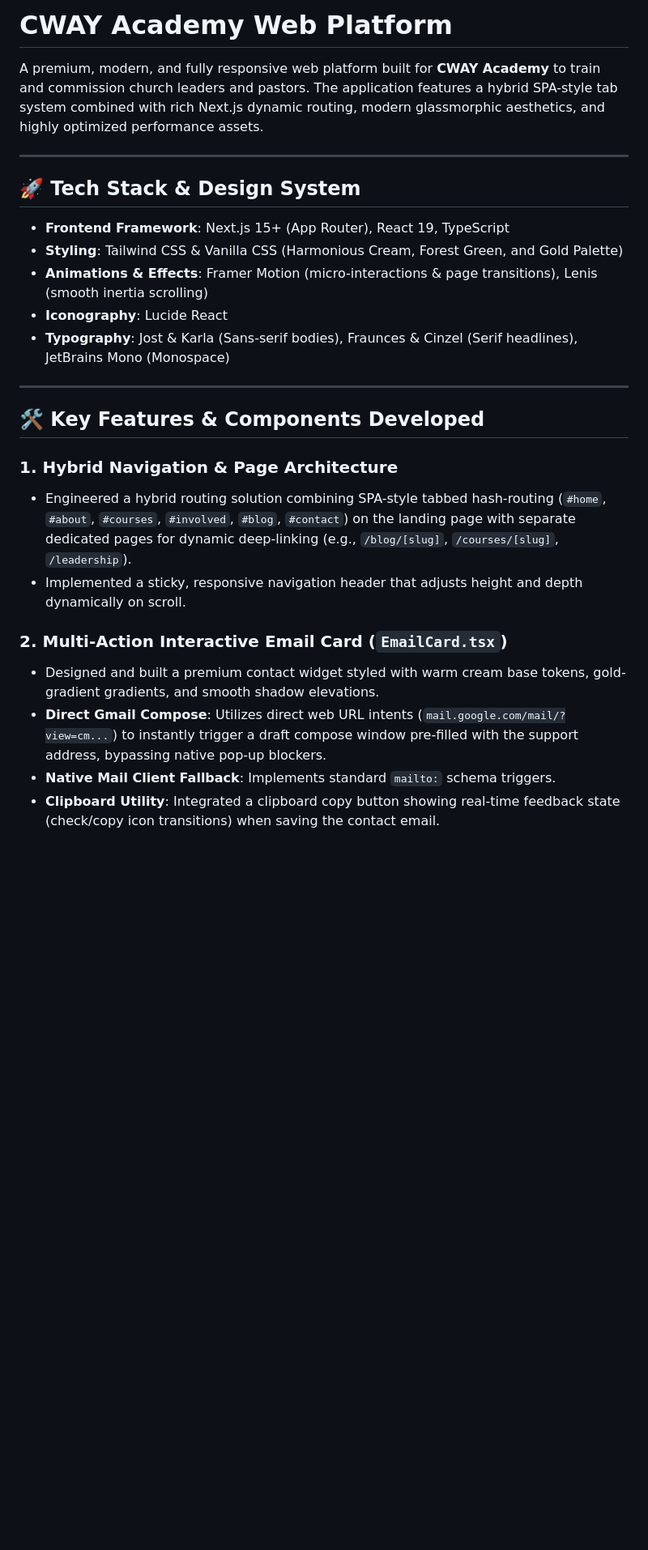
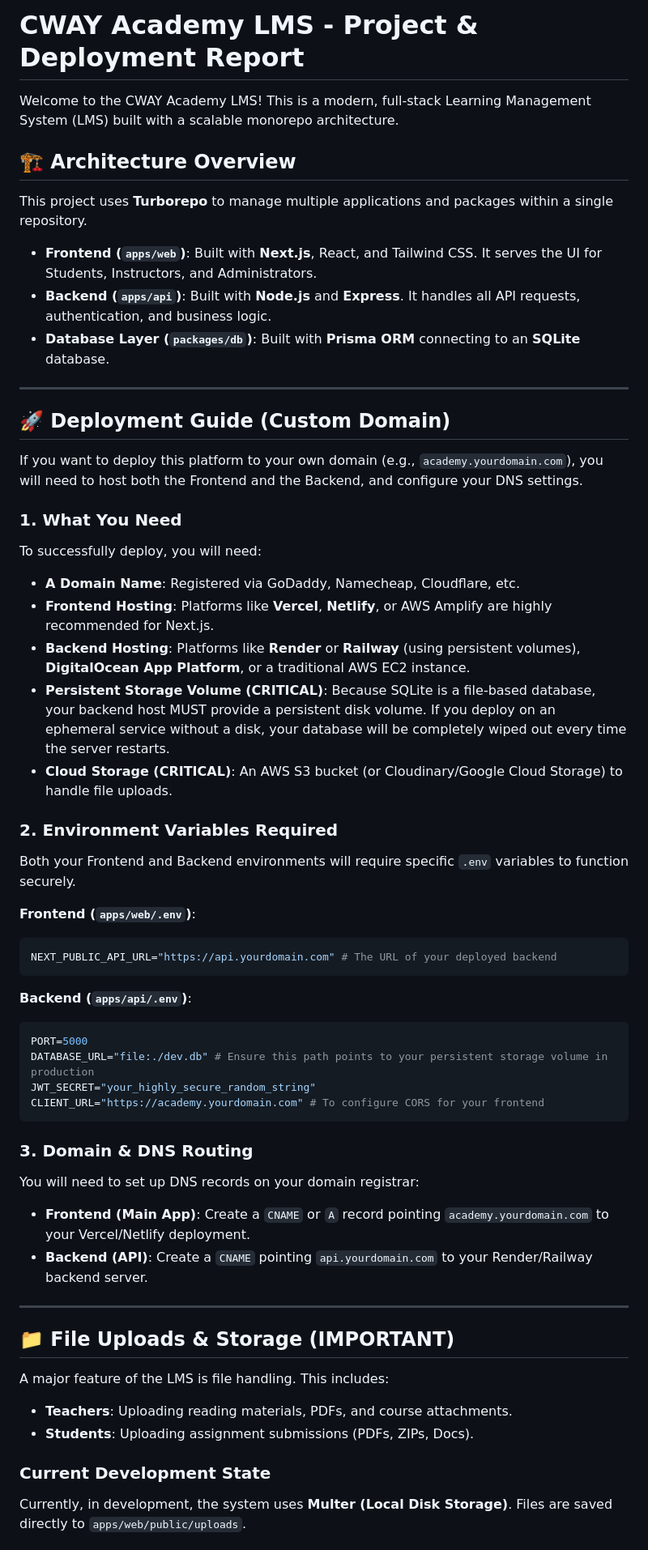
Before and after one commit to Joelrtharakan/cwayacademylms, a Markdown page: README.md, the part around one of its changes. Shown at 81% size. Rendered like a GitHub page; blank space fills up the shorter version.

````diff
--- a/README.md
+++ b/README.md
@@ -1,28 +1,57 @@
-# CWAY Academy Web Platform
+# CWAY Academy LMS - Project & Deployment Report
 
-A premium, modern, and fully responsive web platform built for **CWAY Academy** to train and commission church leaders and pastors. The application features a hybrid SPA-style tab system combined with rich Next.js dynamic routing, modern glassmorphic aesthetics, and highly optimized performance assets.
+Welcome to the CWAY Academy LMS! This is a modern, full-stack Learning Management System (LMS) built with a scalable monorepo architecture.
+
+## 🏗️ Architecture Overview
+This project uses **Turborepo** to manage multiple applications and packages within a single repository.
+
+- **Frontend (`apps/web`)**: Built with **Next.js**, React, and Tailwind CSS. It serves the UI for Students, Instructors, and Administrators.
+- **Backend (`apps/api`)**: Built with **Node.js** and **Express**. It handles all API requests, authentication, and business logic.
+- **Database Layer (`packages/db`)**: Built with **Prisma ORM** connecting to an **SQLite** database.
 
 ---
 
-## 🚀 Tech Stack & Design System
+## 🚀 Deployment Guide (Custom Domain)
 
-- **Frontend Framework**: Next.js 15+ (App Router), React 19, TypeScript
-- **Styling**: Tailwind CSS & Vanilla CSS (Harmonious Cream, Forest Green, and Gold Palette)
-- **Animations & Effects**: Framer Motion (micro-interactions & page transitions), Lenis (smooth inertia scrolling)
-- **Iconography**: Lucide React
-- **Typography**: Jost & Karla (Sans-serif bodies), Fraunces & Cinzel (Serif headlines), JetBrains Mono (Monospace)
+If you want to deploy this platform to your own domain (e.g., `academy.yourdomain.com`), you will need to host both the Frontend and the Backend, and configure your DNS settings.
+
+### 1. What You Need
+To successfully deploy, you will need:
+- **A Domain Name**: Registered via GoDaddy, Namecheap, Cloudflare, etc.
+- **Frontend Hosting**: Platforms like **Vercel**, **Netlify**, or AWS Amplify are highly recommended for Next.js.
+- **Backend Hosting**: Platforms like **Render** or **Railway** (using persistent volumes), **DigitalOcean App Platform**, or a traditional AWS EC2 instance.
+- **Persistent Storage Volume (CRITICAL)**: Because SQLite is a file-based database, your backend host MUST provide a persistent disk volume. If you deploy on an ephemeral service without a disk, your database will be completely wiped out every time the server restarts.
+- **Cloud Storage (CRITICAL)**: An AWS S3 bucket (or Cloudinary/Google Cloud Storage) to handle file uploads.
+
+### 2. Environment Variables Required
+Both your Frontend and Backend environments will require specific `.env` variables to function securely.
+
+**Frontend (`apps/web/.env`)**:
+```env
+NEXT_PUBLIC_API_URL="https://api.yourdomain.com" # The URL of your deployed backend
+```
+
+**Backend (`apps/api/.env`)**:
+```env
+PORT=5000
+DATABASE_URL="file:./dev.db" # Ensure this path points to your persistent storage volume in production
+JWT_SECRET="your_highly_secure_random_string"
+CLIENT_URL="https://academy.yourdomain.com" # To configure CORS for your frontend
+```
+
+### 3. Domain & DNS Routing
+You will need to set up DNS records on your domain registrar:
+- **Frontend (Main App)**: Create a `CNAME` or `A` record pointing `academy.yourdomain.com` to your Vercel/Netlify deployment.
+- **Backend (API)**: Create a `CNAME` pointing `api.yourdomain.com` to your Render/Railway backend server.
 
 ---
 
-## 🛠 Key Features & Components Developed
+## 📁 File Uploads & Storage (IMPORTANT)
 
-### 1. Hybrid Navigation & Page Architecture
-- Engineered a hybrid routing solution combining SPA-style tabbed hash-routing (`#home`, `#about`, `#courses`, `#involved`, `#blog`, `#contact`) on the landing page with separate dedicated pages for dynamic deep-linking (e.g., `/blog/[slug]`, `/courses/[slug]`, `/leadership`).
-- Implemented a sticky, responsive navigation header that adjusts height and depth dynamically on scroll.
+A major feature of the LMS is file handling. This includes:
+- **Teachers**: Uploading reading materials, PDFs, and course attachments.
+- **Students**: Uploading assignment submissions (PDFs, ZIPs, Docs).
 
-### 2. Multi-Action Interactive Email Card (`EmailCard.tsx`)
-- Designed and built a premium contact widget styled with warm cream base tokens, gold-gradient gradients, and smooth shadow elevations.
-- **Direct Gmail Compose**: Utilizes direct web URL intents (`mail.google.com/mail/?view=cm...`) to instantly trigger a draft compose window pre-filled with the support address, bypassing native pop-up blockers.
-- **Native Mail Client Fallback**: Implements standard `mailto:` schema triggers.
-- **Clipboard Utility**: Integrated a clipboard copy button showing real-time feedback state (check/copy icon transitions) when saving the contact email.
+### Current Development State
+Currently, in development, the system uses **Multer (Local Disk Storage)**. Files are saved directly to `apps/web/public/uploads`.
 
````
Also changed, not shown: other parts of README.md (+28 -25 lines).
